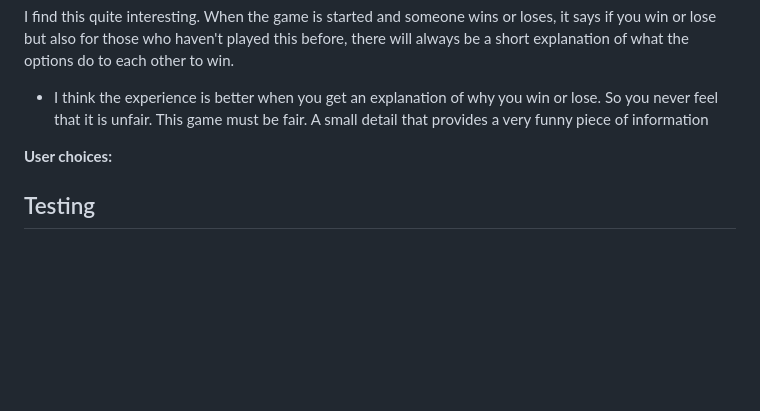
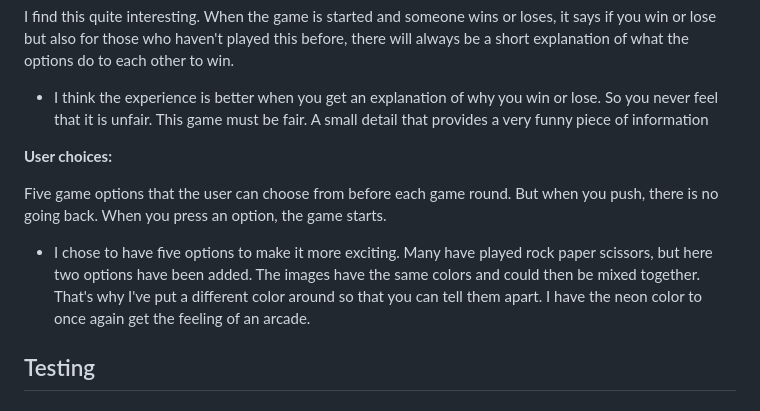
Before and after one commit to Karroroenning/Rock_paper_scissors, a Markdown page: README.md, the part around one of its changes. Drawn GitHub-style; blank space fills up the shorter version.

Commit message:
Information about the user choices

```diff
--- a/README.md
+++ b/README.md
@@ -60,6 +61,10 @@ I find this quite interesting. When the game is started and someone wins or lose
 
 **User choices:**
 
+Five game options that the user can choose from before each game round. But when you push, there is no going back. When you press an option, the game starts.
+
+- I chose to have five options to make it more exciting. Many have played rock paper scissors, but here two options have been added. The images have the same colors and could then be mixed together. That's why I've put a different color around so that you can tell them apart. I have the neon color to once again get the feeling of an arcade.
+
 ## Testing
 
 ## Bugs
```
Also changed, not shown: other parts of README.md (+2 -1 lines).
